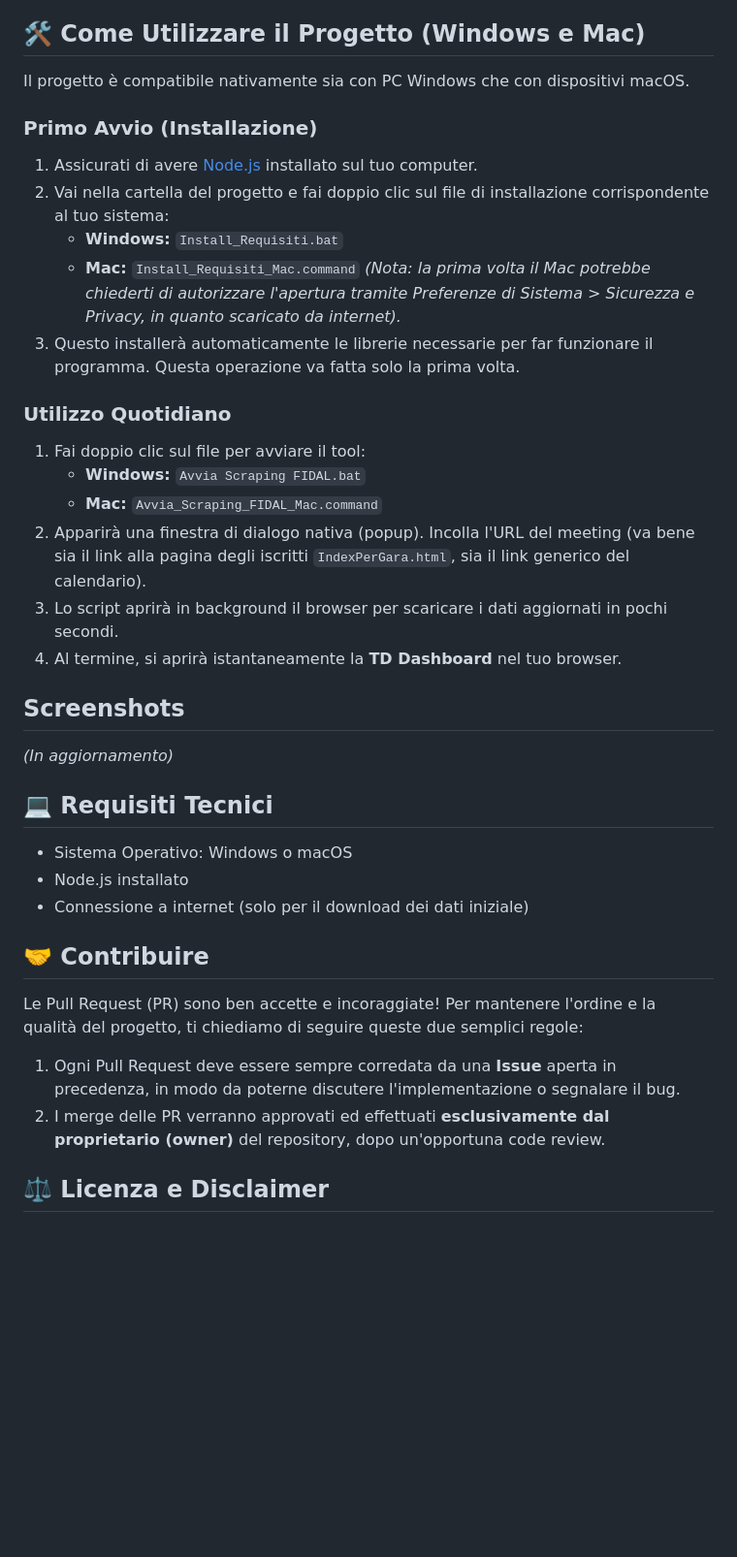
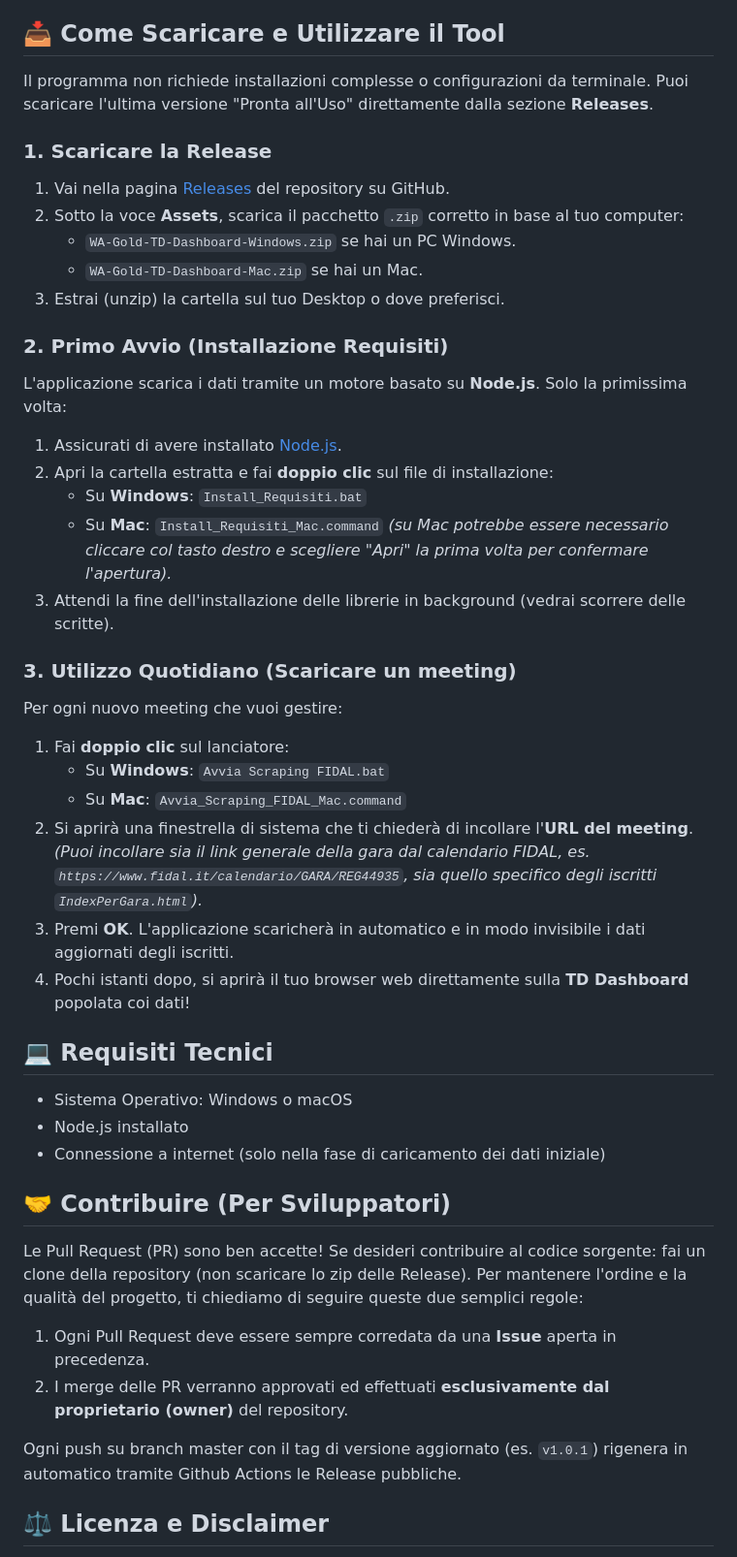
Before and after one commit to enigmista91/TecnicaldelegateWAGOLD, a Markdown page: README.md, the part around the change. Shown at 97% size. Drawn GitHub-style; blank space fills up the shorter version.

Commit message:
docs: update readme with instructions for using the automated github releases

```diff
--- a/README.md
+++ b/README.md
@@ -43,38 +43,49 @@ Un'applicazione locale stand-alone progettata per supportare i Delegati Tecnici
 - **Sincronizzazione SIGMA/WISE**: Cliccando il pulsante apposito, la Dashboard interroga in background la piattaforma federale: se una gara ha già i risultati pubblicati, verrà segnata come completata e depennata dalla Call Room in tempo reale.
 - **Appunti TD, Radio & Contatti**: Una sezione speciale persistente dove salvare appunti, decisioni del delegato, organigramma giurie, piano comunicazioni radio e i contatti rapidi (Medico e Organizzatore).
 
-## 🛠️ Come Utilizzare il Progetto (Windows e Mac)
+## 📥 Come Scaricare e Utilizzare il Tool
 
-Il progetto è compatibile nativamente sia con PC Windows che con dispositivi macOS.
+Il programma non richiede installazioni complesse o configurazioni da terminale. Puoi scaricare l'ultima versione "Pronta all'Uso" direttamente dalla sezione **Releases**.
 
-### Primo Avvio (Installazione)
-1. Assicurati di avere [Node.js](https://nodejs.org/it) installato sul tuo computer.
-2. Vai nella cartella del progetto e fai doppio clic sul file di installazione corrispondente al tuo sistema:
-   - **Windows:** `Install_Requisiti.bat`
-   - **Mac:** `Install_Requisiti_Mac.command` *(Nota: la prima volta il Mac potrebbe chiederti di autorizzare l'apertura tramite Preferenze di Sistema > Sicurezza e Privacy, in quanto scaricato da internet).*
-3. Questo installerà automaticamente le librerie necessarie per far funzionare il programma. Questa operazione va fatta solo la prima volta.
+### 1. Scaricare la Release
+1. Vai nella pagina [Releases](../../releases/latest) del repository su GitHub.
+2. Sotto la voce **Assets**, scarica il pacchetto `.zip` corretto in base al tuo computer:
+   - `WA-Gold-TD-Dashboard-Windows.zip` se hai un PC Windows.
+   - `WA-Gold-TD-Dashboard-Mac.zip` se hai un Mac.
+3. Estrai (unzip) la cartella sul tuo Desktop o dove preferisci.
 
-### Utilizzo Quotidiano
-1. Fai doppio clic sul file per avviare il tool:
-   - **Windows:** `Avvia Scraping FIDAL.bat`
-   - **Mac:** `Avvia_Scraping_FIDAL_Mac.command`
-2. Apparirà una finestra di dialogo nativa (popup). Incolla l'URL del meeting (va bene sia il link alla pagina degli iscritti `IndexPerGara.html`, sia il link generico del calendario).
-3. Lo script aprirà in background il browser per scaricare i dati aggiornati in pochi secondi.
-4. Al termine, si aprirà istantaneamente la **TD Dashboard** nel tuo browser.
+### 2. Primo Avvio (Installazione Requisiti)
+L'applicazione scarica i dati tramite un motore basato su **Node.js**. Solo la primissima volta:
+1. Assicurati di avere installato [Node.js](https://nodejs.org/it).
+2. Apri la cartella estratta e fai **doppio clic** sul file di installazione:
+   - Su **Windows**: `Install_Requisiti.bat`
+   - Su **Mac**: `Install_Requisiti_Mac.command` *(su Mac potrebbe essere necessario cliccare col tasto destro e scegliere "Apri" la prima volta per confermare l'apertura).*
+3. Attendi la fine dell'installazione delle librerie in background (vedrai scorrere delle scritte).
 
-## Screenshots
+### 3. Utilizzo Quotidiano (Scaricare un meeting)
+Per ogni nuovo meeting che vuoi gestire:
+1. Fai **doppio clic** sul lanciatore:
+   - Su **Windows**: `Avvia Scraping FIDAL.bat`
+   - Su **Mac**: `Avvia_Scraping_FIDAL_Mac.command`
+2. Si aprirà una finestrella di sistema che ti chiederà di incollare l'**URL del meeting**.
+   *(Puoi incollare sia il link generale della gara dal calendario FIDAL, es. `https://www.fidal.it/calendario/GARA/REG44935`, sia quello specifico degli iscritti `IndexPerGara.html`).*
+3. Premi **OK**. L'applicazione scaricherà in automatico e in modo invisibile i dati aggiornati degli iscritti.
+4. Pochi istanti dopo, si aprirà il tuo browser web direttamente sulla **TD Dashboard** popolata coi dati!
 
-*(In aggiornamento)*
 
 ## 💻 Requisiti Tecnici
 - Sistema Operativo: Windows o macOS
 - Node.js installato
-- Connessione a internet (solo per il download dei dati iniziale)
+- Connessione a internet (solo nella fase di caricamento dei dati iniziale)
 
-## 🤝 Contribuire
-Le Pull Request (PR) sono ben accette e incoraggiate! Per mantenere l'ordine e la qualità del progetto, ti chiediamo di seguire queste due semplici regole:
-1. Ogni Pull Request deve essere sempre corredata da una **Issue** aperta in precedenza, in modo da poterne discutere l'implementazione o segnalare il bug.
-2. I merge delle PR verranno approvati ed effettuati **esclusivamente dal proprietario (owner)** del repository, dopo un'opportuna code review.
+## 🤝 Contribuire (Per Sviluppatori)
+Le Pull Request (PR) sono ben accette!
+Se desideri contribuire al codice sorgente: fai un clone della repository (non scaricare lo zip delle Release).
+Per mantenere l'ordine e la qualità del progetto, ti chiediamo di seguire queste due semplici regole:
+1. Ogni Pull Request deve essere sempre corredata da una **Issue** aperta in precedenza.
+2. I merge delle PR verranno approvati ed effettuati **esclusivamente dal proprietario (owner)** del repository.
+
+Ogni push su branch master con il tag di versione aggiornato (es. `v1.0.1`) rigenera in automatico tramite Github Actions le Release pubbliche.
 
 ## ⚖️ Licenza e Disclaimer
 Questo progetto è distribuito con licenza **[Creative Commons Attribution-NonCommercial-ShareAlike 4.0 International (CC BY-NC-SA 4.0)](https://creativecommons.org/licenses/by-nc-sa/4.0/)**.
```
